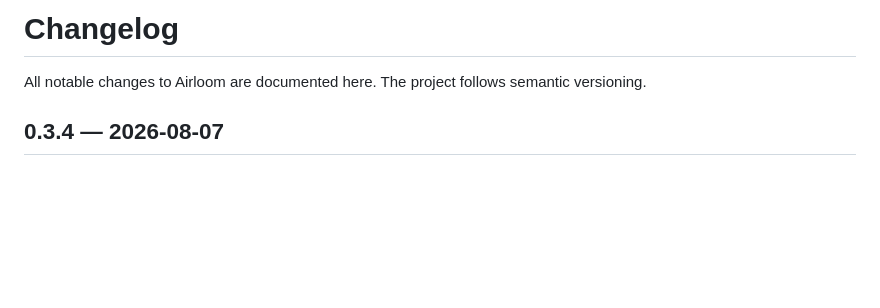
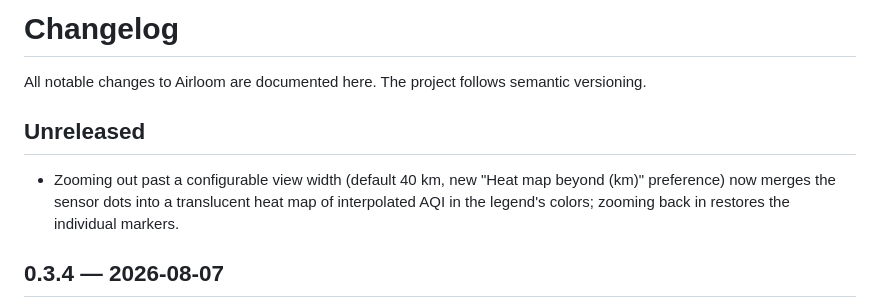
Before and after one commit to ijbaird/airloom, a Markdown page: CHANGELOG.md, the part around the change. Rendered like a GitHub page; blank space fills up the shorter version.

Commit message:
Changelog: heat map mode for zoomed-out views

```diff
--- a/CHANGELOG.md
+++ b/CHANGELOG.md
@@ -1,6 +1,10 @@
 # Changelog
 
 All notable changes to Airloom are documented here. The project follows semantic versioning.
+
+## Unreleased
+
+- Zooming out past a configurable view width (default 40 km, new "Heat map beyond (km)" preference) now merges the sensor dots into a translucent heat map of interpolated AQI in the legend's colors; zooming back in restores the individual markers.
 
 ## 0.3.4 — 2026-08-07
 
```
